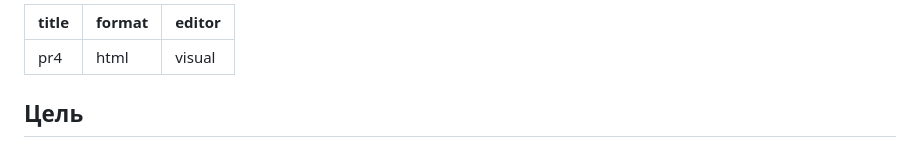
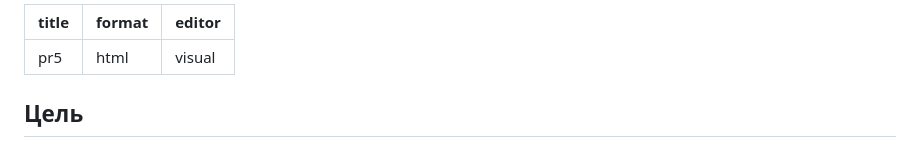
Before and after one commit to n0pas4ran/SAZND, a Markdown page: lab5/README.md, the part around the change. GitHub-like rendering.

```diff
--- a/lab5/README.md
+++ b/lab5/README.md
@@ -1,5 +1,5 @@
  ---
-title: "pr4"
+title: "pr5"
 format: html
 editor: visual
 ---
```
